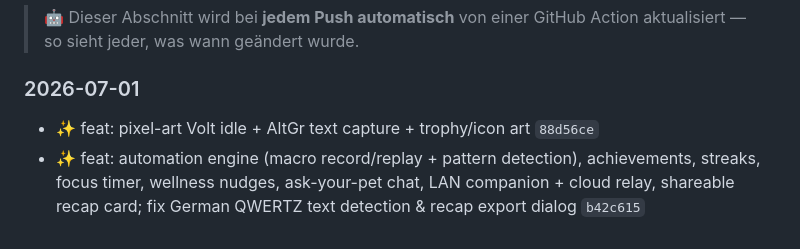
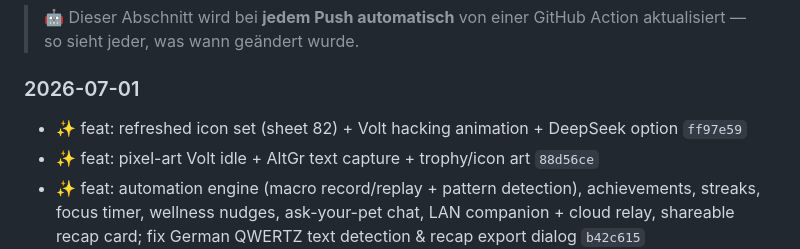
Before and after one commit to MauricePutinas/devpet, a Markdown page: README.de.md, the part around the change. Drawn GitHub-style.

```diff
--- a/README.de.md
+++ b/README.de.md
@@ -305,6 +305,7 @@ Veröffentlicht unter der **MIT-Lizenz**. Gebaut mit ❤️ und Claude von **Mau
 
 ### 2026-07-01
 
+- ✨ feat: refreshed icon set (sheet 82) + Volt hacking animation + DeepSeek option `ff97e59`
 - ✨ feat: pixel-art Volt idle + AltGr text capture + trophy/icon art `88d56ce`
 - ✨ feat: automation engine (macro record/replay + pattern detection), achievements, streaks, focus timer, wellness nudges, ask-your-pet chat, LAN companion + cloud relay, shareable recap card; fix German QWERTZ text detection &amp; recap export dialog `b42c615`
 
```
Also changed, not shown: README.md (+1 -0 lines).
